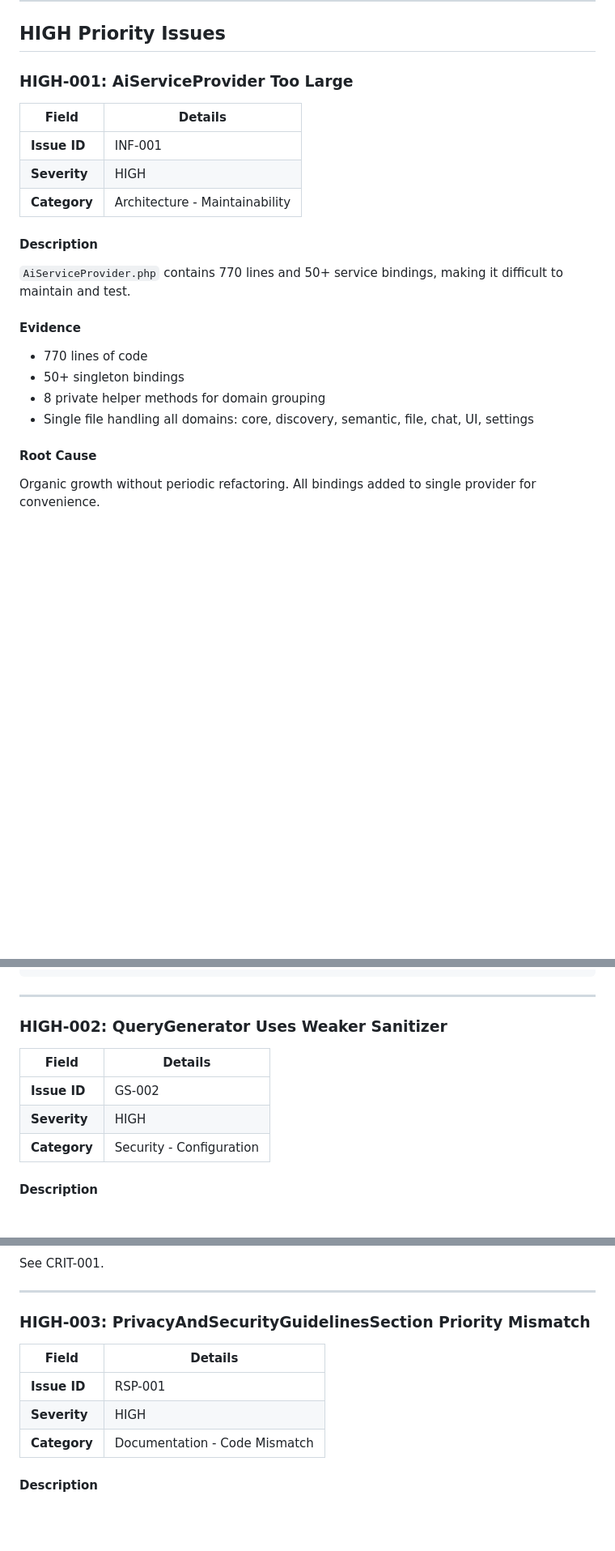
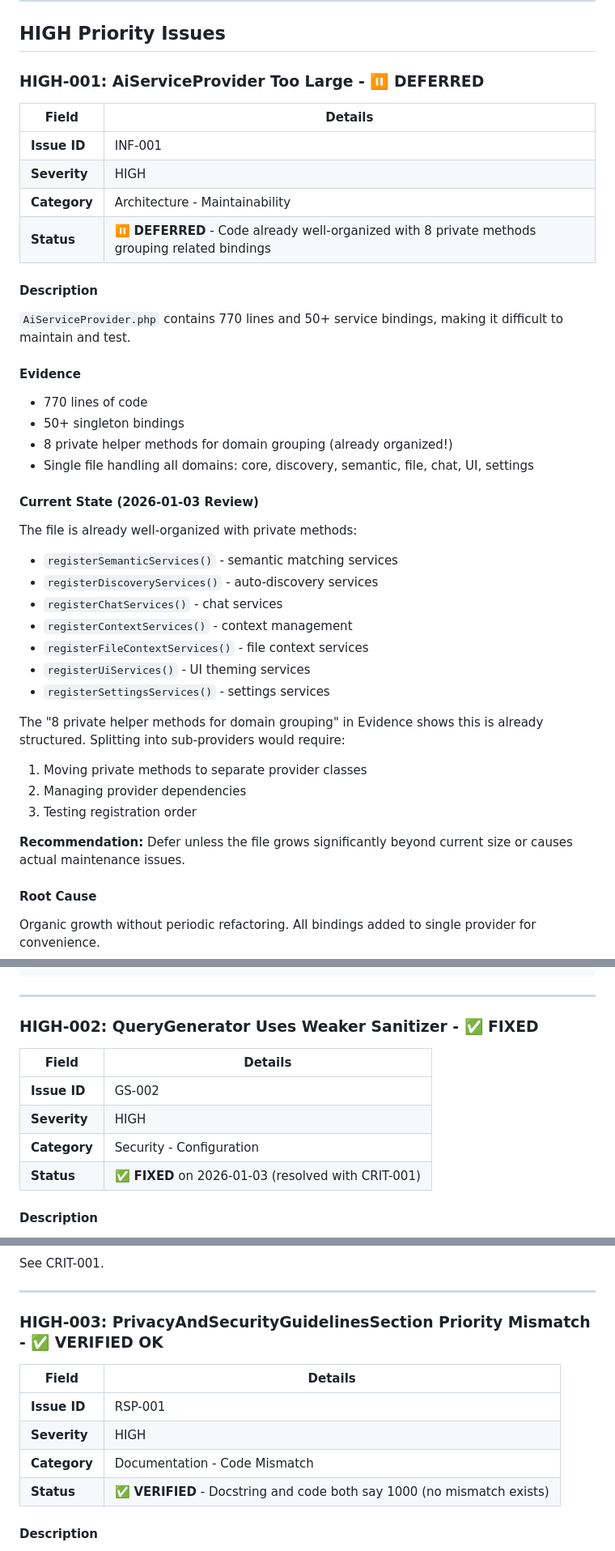
Before and after one commit to condoedge/AI, a Markdown page: analysis/CLEANUP_PLAN.md, 3 parts joined by grey strips. Shown at 81% size. GitHub-like rendering; blank space fills up the shorter version.

```diff
--- a/analysis/CLEANUP_PLAN.md
+++ b/analysis/CLEANUP_PLAN.md
@@ -195,13 +195,14 @@ public function test_rejects_injection_in_field(): void
 
 ## HIGH Priority Issues
 
-### HIGH-001: AiServiceProvider Too Large
+### HIGH-001: AiServiceProvider Too Large - ⏸️ DEFERRED
 
 | Field | Details |
 |-------|---------|
 | **Issue ID** | INF-001 |
 | **Severity** | HIGH |
 | **Category** | Architecture - Maintainability |
+| **Status** | ⏸️ **DEFERRED** - Code already well-organized with 8 private methods grouping related bindings |
 
 #### Description
 
@@ -211,8 +212,26 @@ public function test_rejects_injection_in_field(): void
 
 - 770 lines of code
 - 50+ singleton bindings
-- 8 private helper methods for domain grouping
+- 8 private helper methods for domain grouping (already organized!)
 - Single file handling all domains: core, discovery, semantic, file, chat, UI, settings
+
+#### Current State (2026-01-03 Review)
+
+The file is already well-organized with private methods:
+- `registerSemanticServices()` - semantic matching services
+- `registerDiscoveryServices()` - auto-discovery services
+- `registerChatServices()` - chat services
+- `registerContextServices()` - context management
+- `registerFileContextServices()` - file context services
+- `registerUiServices()` - UI theming services
+- `registerSettingsServices()` - settings services
+
+The "8 private helper methods for domain grouping" in Evidence shows this is already structured. Splitting into sub-providers would require:
+1. Moving private methods to separate provider classes
+2. Managing provider dependencies
+3. Testing registration order
+
+**Recommendation:** Defer unless the file grows significantly beyond current size or causes actual maintenance issues.
 
 #### Root Cause
 
@@ -277,13 +296,14 @@ php artisan tinker
 
 ---
 
-### HIGH-002: QueryGenerator Uses Weaker Sanitizer
+### HIGH-002: QueryGenerator Uses Weaker Sanitizer - ✅ FIXED
 
 | Field | Details |
 |-------|---------|
 | **Issue ID** | GS-002 |
 | **Severity** | HIGH |
 | **Category** | Security - Configuration |
+| **Status** | ✅ **FIXED** on 2026-01-03 (resolved with CRIT-001) |
 
 #### Description
 
@@ -310,13 +330,14 @@ See CRIT-001.
 
 ---
 
-### HIGH-003: PrivacyAndSecurityGuidelinesSection Priority Mismatch
+### HIGH-003: PrivacyAndSecurityGuidelinesSection Priority Mismatch - ✅ VERIFIED OK
 
 | Field | Details |
 |-------|---------|
 | **Issue ID** | RSP-001 |
 | **Severity** | HIGH |
 | **Category** | Documentation - Code Mismatch |
+| **Status** | ✅ **VERIFIED** - Docstring and code both say 1000 (no mismatch exists) |
 
 #### Description
 
```
Also changed, not shown: other parts of analysis/CLEANUP_PLAN.md (+1 -1 lines), analysis/CROSS_MODULE_FINDINGS.md (+10 -15 lines).
